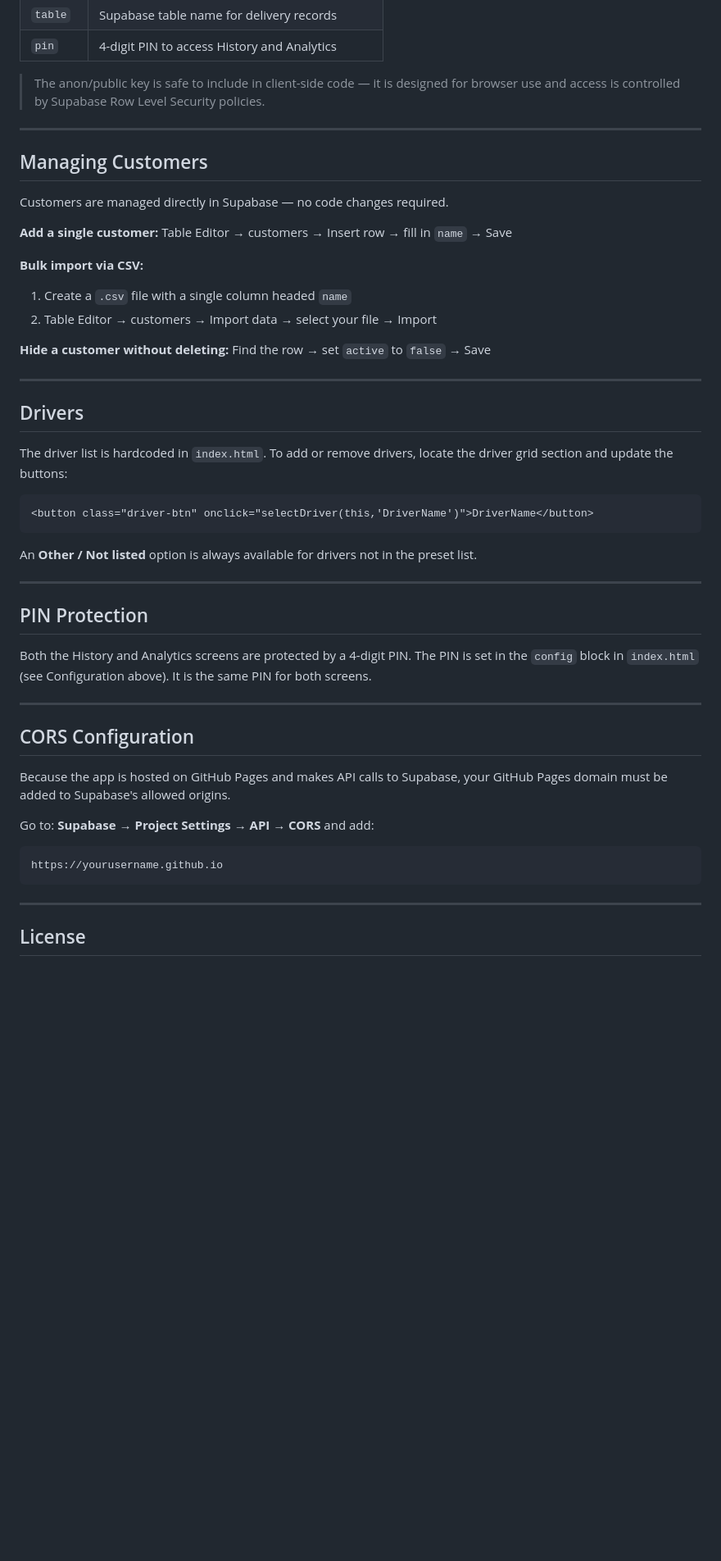
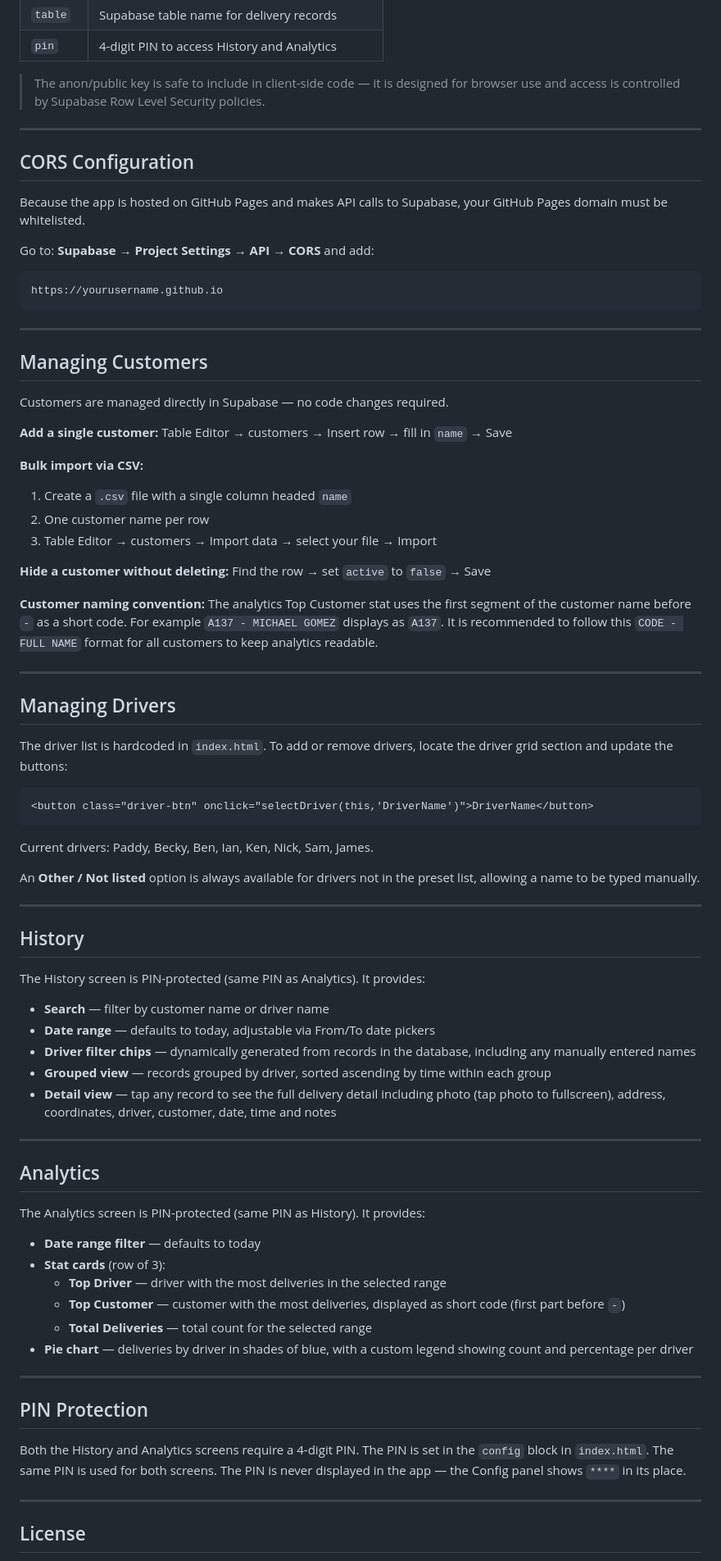
Before and after one commit to jack-thompson-ln/proof-of-delivery, a Markdown page: README.md, the part around one of its changes. Shown at 82% size. GitHub-like rendering; blank space fills up the shorter version.

````diff
--- a/README.md
+++ b/README.md
@@ -138,6 +138,18 @@ const config = {
 
 ---
 
+## CORS Configuration
+
+Because the app is hosted on GitHub Pages and makes API calls to Supabase, your GitHub Pages domain must be whitelisted.
+
+Go to: **Supabase → Project Settings → API → CORS** and add:
+
+```
+https://yourusername.github.io
+```
+
+---
+
 ## Managing Customers
 
 Customers are managed directly in Supabase — no code changes required.
@@ -147,14 +159,18 @@ Table Editor → customers → Insert row → fill in `name` → Save
 
 **Bulk import via CSV:**
 1. Create a `.csv` file with a single column headed `name`
-2. Table Editor → customers → Import data → select your file → Import
+2. One customer name per row
+3. Table Editor → customers → Import data → select your file → Import
 
 **Hide a customer without deleting:**
 Find the row → set `active` to `false` → Save
 
+**Customer naming convention:**
+The analytics Top Customer stat uses the first segment of the customer name before ` - ` as a short code. For example `A137 - MICHAEL GOMEZ` displays as `A137`. It is recommended to follow this `CODE - FULL NAME` format for all customers to keep analytics readable.
+
 ---
 
-## Drivers
+## Managing Drivers
 
 The driver list is hardcoded in `index.html`. To add or remove drivers, locate the driver grid section and update the buttons:
 
@@ -162,25 +178,40 @@ The driver list is hardcoded in `index.html`. To add or remove drivers, locate t
 <button class="driver-btn" onclick="selectDriver(this,'DriverName')">DriverName</button>
 ```
 
-An **Other / Not listed** option is always available for drivers not in the preset list.
+Current drivers: Paddy, Becky, Ben, Ian, Ken, Nick, Sam, James.
+
+An **Other / Not listed** option is always available for drivers not in the preset list, allowing a name to be typed manually.
+
+---
+
+## History
+
+The History screen is PIN-protected (same PIN as Analytics). It provides:
+
+- **Search** — filter by customer name or driver name
+- **Date range** — defaults to today, adjustable via From/To date pickers
+- **Driver filter chips** — dynamically generated from records in the database, including any manually entered names
+- **Grouped view** — records grouped by driver, sorted ascending by time within each group
+- **Detail view** — tap any record to see the full delivery detail including photo (tap photo to fullscreen), address, coordinates, driver, customer, date, time and notes
+
+---
+
+## Analytics
+
+The Analytics screen is PIN-protected (same PIN as History). It provides:
+
+- **Date range filter** — defaults to today
+- **Stat cards** (row of 3):
+  - **Top Driver** — driver with the most deliveries in the selected range
+  - **Top Customer** — customer with the most deliveries, displayed as short code (first part before ` - `)
+  - **Total Deliveries** — total count for the selected range
+- **Pie chart** — deliveries by driver in shades of blue, with a custom legend showing count and percentage per driver
 
 ---
 
 ## PIN Protection
 
-Both the History and Analytics screens are protected by a 4-digit PIN. The PIN is set in the `config` block in `index.html` (see Configuration above). It is the same PIN for both screens.
-
----
-
-## CORS Configuration
-
-Because the app is hosted on GitHub Pages and makes API calls to Supabase, your GitHub Pages domain must be added to Supabase's allowed origins.
-
-Go to: **Supabase → Project Settings → API → CORS** and add:
-
-```
-https://yourusername.github.io
-```
+Both the History and Analytics screens require a 4-digit PIN. The PIN is set in the `config` block in `index.html`. The same PIN is used for both screens. The PIN is never displayed in the app — the Config panel shows `****` in its place.
 
 ---
 
````
Also changed, not shown: other parts of README.md (+4 -4 lines).
